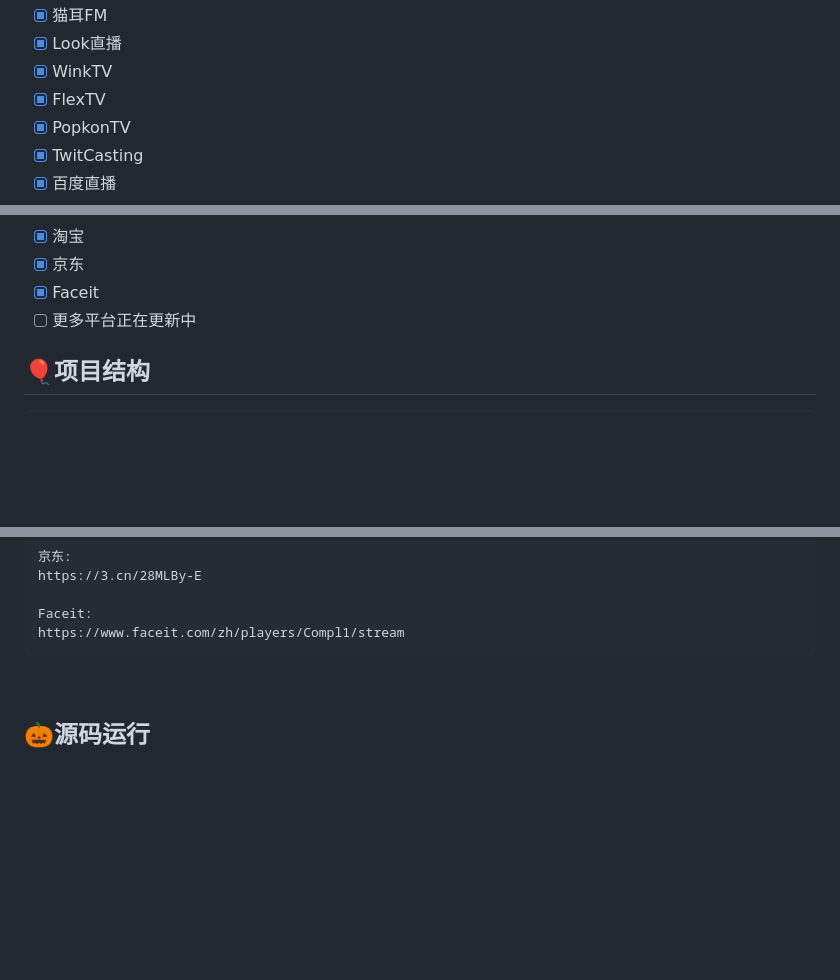
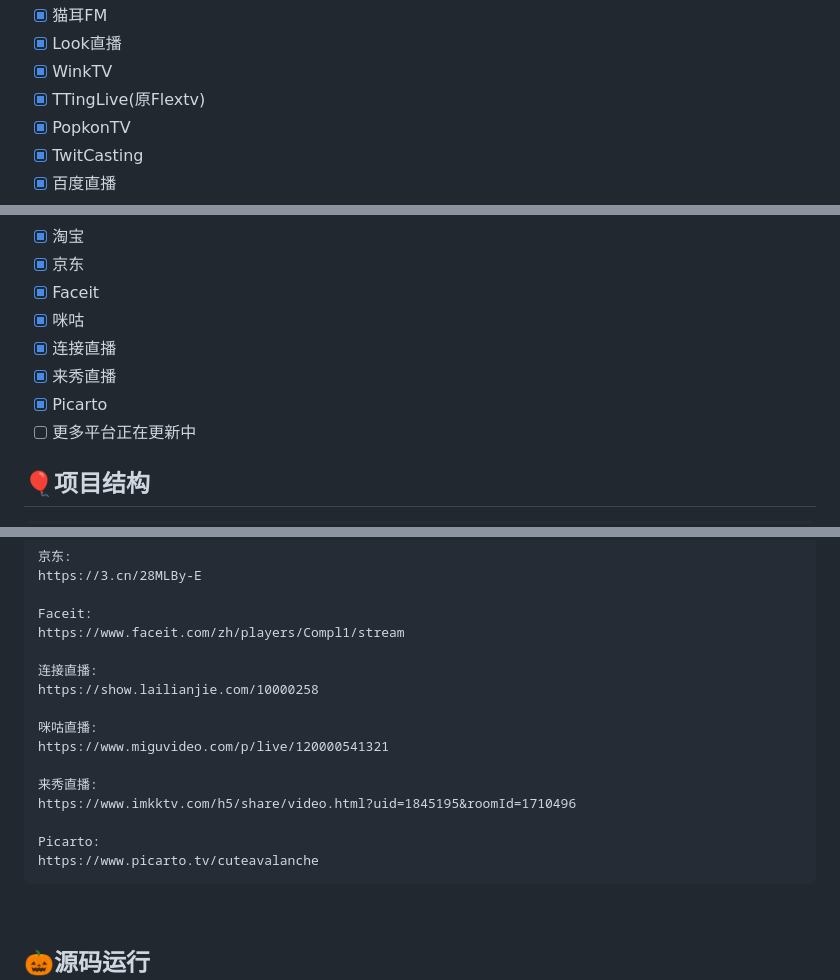
Before and after one commit to dragons96/DouyinLiveRecorder, a Markdown page: README.md, 3 parts joined by grey strips. Drawn GitHub-style; blank space fills up the shorter version.

````diff
--- a/README.md
+++ b/README.md
@@ -31,7 +31,7 @@
 - [x] 猫耳FM
 - [x] Look直播
 - [x] WinkTV
-- [x] FlexTV
+- [x] TTingLive(原Flextv)
 - [x] PopkonTV
 - [x] TwitCasting
 - [x] 百度直播
@@ -61,6 +61,10 @@
 - [x] 淘宝
 - [x] 京东
 - [x] Faceit
+- [x] 咪咕
+- [x] 连接直播
+- [x] 来秀直播
+- [x] Picarto
 - [ ] 更多平台正在更新中
 
 </div>
@@ -264,6 +268,18 @@ https://3.cn/28MLBy-E
 
 Faceit:
 https://www.faceit.com/zh/players/Compl1/stream
+
+连接直播:
+https://show.lailianjie.com/10000258
+
+咪咕直播:
+https://www.miguvideo.com/p/live/120000541321
+
+来秀直播:
+https://www.imkktv.com/h5/share/video.html?uid=1845195&roomId=1710496
+
+Picarto:
+https://www.picarto.tv/cuteavalanche
 ```
 
 &emsp;
````
Also changed, not shown: other parts of README.md (+1 -1 lines).
